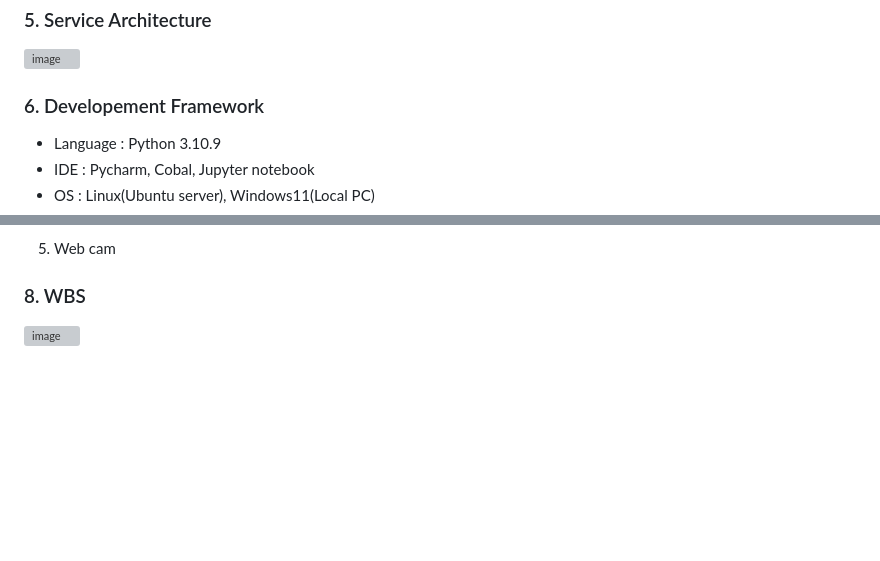
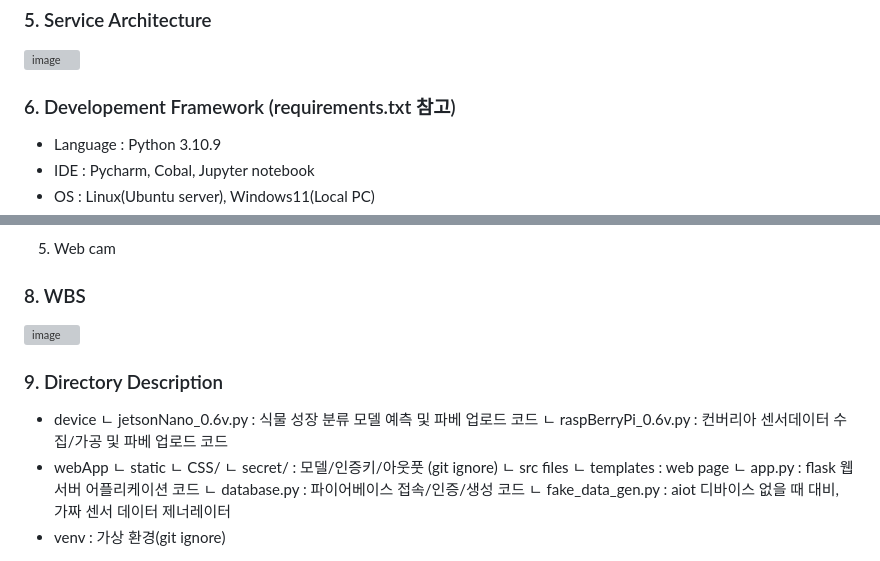
Before and after one commit to SESAC-AIoT/smart-farm, a Markdown page: README.md, 2 parts joined by grey strips. GitHub-like rendering; blank space fills up the shorter version; grey boxes are pictures that could not be loaded.

```diff
--- a/README.md
+++ b/README.md
@@ -49,7 +49,7 @@
 ### 5. Service Architecture
 <img width="326" alt="image" src="https://user-images.githubusercontent.com/79052421/221504330-6076b263-ce1f-464f-bd78-a78b665f20f4.png">
 
-### 6. Developement Framework
+### 6. Developement Framework (requirements.txt 참고)
 * Language : Python 3.10.9
 * IDE : Pycharm, Cobal, Jupyter notebook
 * OS : Linux(Ubuntu server), Windows11(Local PC)
@@ -74,3 +74,18 @@
 
 ### 8. WBS
 <img width="719" alt="image" src="https://user-images.githubusercontent.com/79052421/221506515-cbbef6af-ce66-4666-8c45-60edd3a637fd.png">
+
+### 9. Directory Description
+* device
+ㄴ jetsonNano_0.6v.py : 식물 성장 분류 모델 예측 및 파베 업로드 코드
+ㄴ raspBerryPi_0.6v.py : 컨버리아 센서데이터 수집/가공 및 파베 업로드 코드
+* webApp
+ㄴ static
+    ㄴ CSS/
+    ㄴ secret/ : 모델/인증키/아웃풋 (git ignore)
+    ㄴ src files
+ㄴ templates : web page
+ㄴ app.py : flask 웹서버 어플리케이션 코드
+ㄴ database.py : 파이어베이스 접속/인증/생성 코드
+ㄴ fake_data_gen.py : aiot 디바이스 없을 때 대비, 가짜 센서 데이터 제너레이터
+* venv : 가상 환경(git ignore)
```
